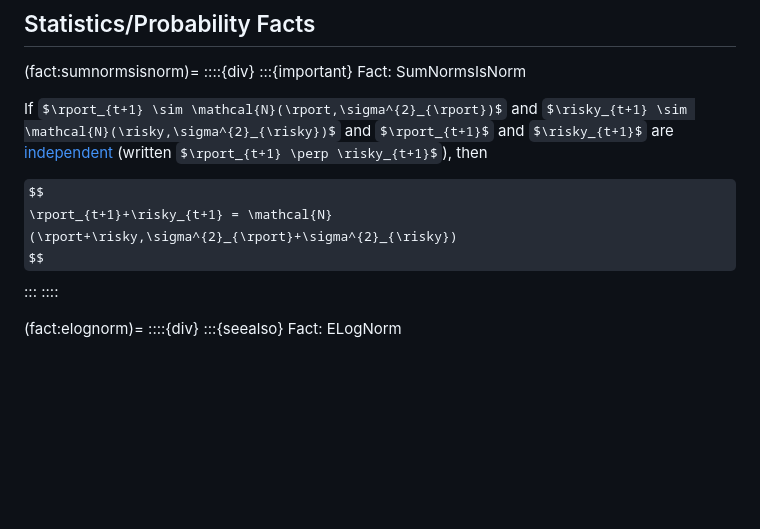
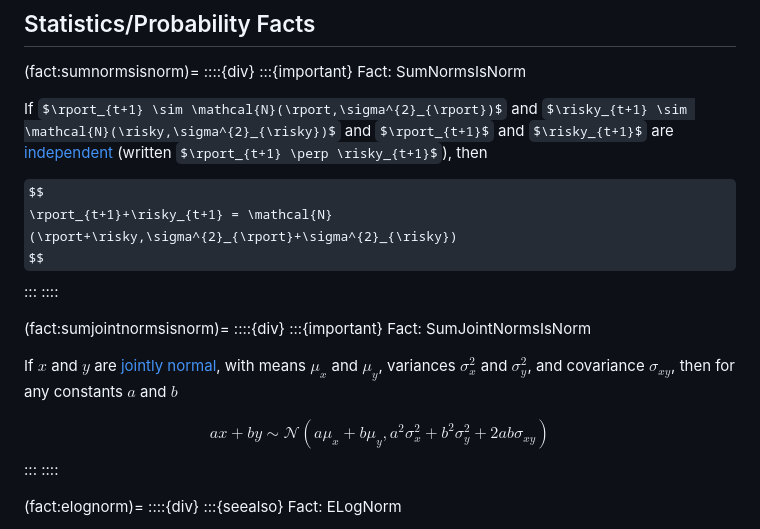
Before and after one commit to intertemporal-choice/intertemporal-choice.github.io, a Markdown page: content/numerical/MathFactsList.md, the part around the change. Rendered like a GitHub page; some formulas as TeX source; blank space fills up the shorter version.

```diff
--- a/content/numerical/MathFactsList.md
+++ b/content/numerical/MathFactsList.md
@@ -198,6 +198,18 @@ If $\rport_{t+1} \sim \mathcal{N}(\rport,\sigma^{2}_{\rport})$ and $\risky_{t+1}
 
 $$
 \rport_{t+1}+\risky_{t+1} = \mathcal{N}(\rport+\risky,\sigma^{2}_{\rport}+\sigma^{2}_{\risky})
+$$
+:::
+::::
+
+(fact:sumjointnormsisnorm)=
+::::{div}
+:::{important} Fact: SumJointNormsIsNorm
+
+If $x$ and $y$ are [jointly normal](https://en.wikipedia.org/wiki/Multivariate_normal_distribution), with means $\mu_{x}$ and $\mu_{y}$, variances $\sigma^{2}_{x}$ and $\sigma^{2}_{y}$, and covariance $\sigma_{xy}$, then for any constants $a$ and $b$
+
+$$
+a x+b y \sim \mathcal{N}(a\mu_{x}+b\mu_{y},a^{2}\sigma^{2}_{x}+b^{2}\sigma^{2}_{y}+2ab\sigma_{xy})
 $$
 :::
 ::::
```
Also changed, not shown: content/supplemental/Portfolio-Multi-CRRA.md (+3 -3 lines).
